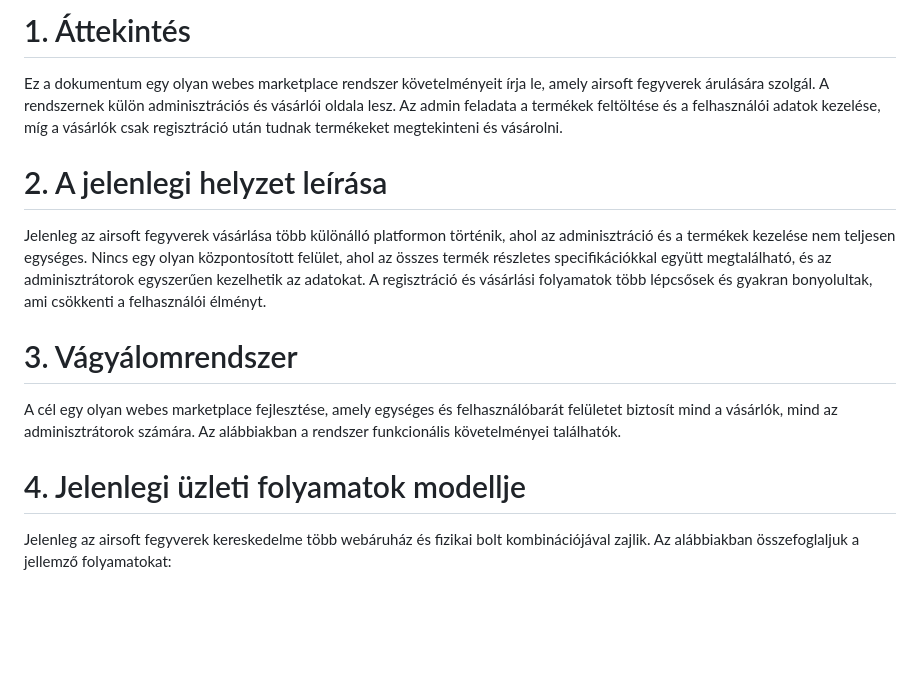
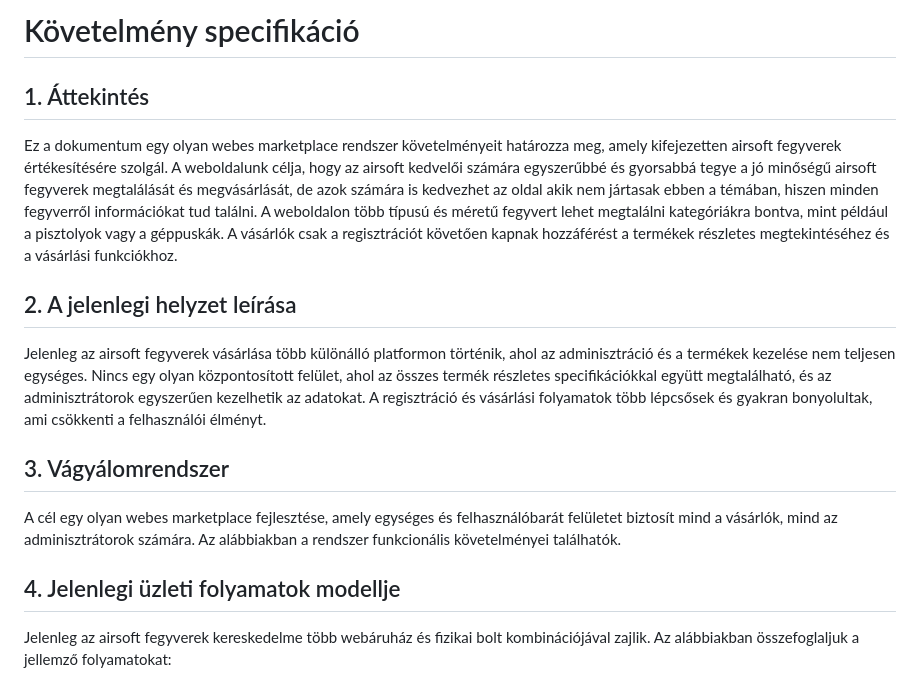
Before and after one commit to frake92/AFP2024, a Markdown page: docs/kovspec.md, the part around one of its changes. Drawn GitHub-style; blank space fills up the shorter version.

```diff
--- a/docs/kovspec.md
+++ b/docs/kovspec.md
@@ -1,16 +1,18 @@
-# 1. Áttekintés
+# Követelmény specifikáció
 
-Ez a dokumentum egy olyan webes marketplace rendszer követelményeit írja le, amely airsoft fegyverek árulására szolgál. A rendszernek külön adminisztrációs és vásárlói oldala lesz. Az admin feladata a termékek feltöltése és a felhasználói adatok kezelése, míg a vásárlók csak regisztráció után tudnak termékeket megtekinteni és vásárolni.
+## 1. Áttekintés
 
-# 2. A jelenlegi helyzet leírása
+Ez a dokumentum egy olyan webes marketplace rendszer követelményeit határozza meg, amely kifejezetten airsoft fegyverek értékesítésére szolgál. A weboldalunk célja, hogy az airsoft kedvelői számára egyszerűbbé és gyorsabbá tegye a jó minőségű airsoft fegyverek megtalálását és megvásárlását, de azok számára is kedvezhet az oldal akik nem jártasak ebben a témában, hiszen minden fegyverről információkat tud találni. A weboldalon több típusú és méretű fegyvert lehet megtalálni kategóriákra bontva, mint például a pisztolyok vagy a géppuskák. A vásárlók csak a regisztrációt követően kapnak hozzáférést a termékek részletes megtekintéséhez és a vásárlási funkciókhoz.
+
+## 2. A jelenlegi helyzet leírása
 
 Jelenleg az airsoft fegyverek vásárlása több különálló platformon történik, ahol az adminisztráció és a termékek kezelése nem teljesen egységes. Nincs egy olyan központosított felület, ahol az összes termék részletes specifikációkkal együtt megtalálható, és az adminisztrátorok egyszerűen kezelhetik az adatokat. A regisztráció és vásárlási folyamatok több lépcsősek és gyakran bonyolultak, ami csökkenti a felhasználói élményt.
 
-# 3. Vágyálomrendszer
+## 3. Vágyálomrendszer
 
 A cél egy olyan webes marketplace fejlesztése, amely egységes és felhasználóbarát felületet biztosít mind a vásárlók, mind az adminisztrátorok számára. Az alábbiakban a rendszer funkcionális követelményei találhatók.
 
-# 4. Jelenlegi üzleti folyamatok modellje
+## 4. Jelenlegi üzleti folyamatok modellje
 
 Jelenleg az airsoft fegyverek kereskedelme több webáruház és fizikai bolt kombinációjával zajlik. Az alábbiakban összefoglaljuk a jellemző folyamatokat:
 
```
Also changed, not shown: other parts of docs/kovspec.md (+3 -3 lines).
